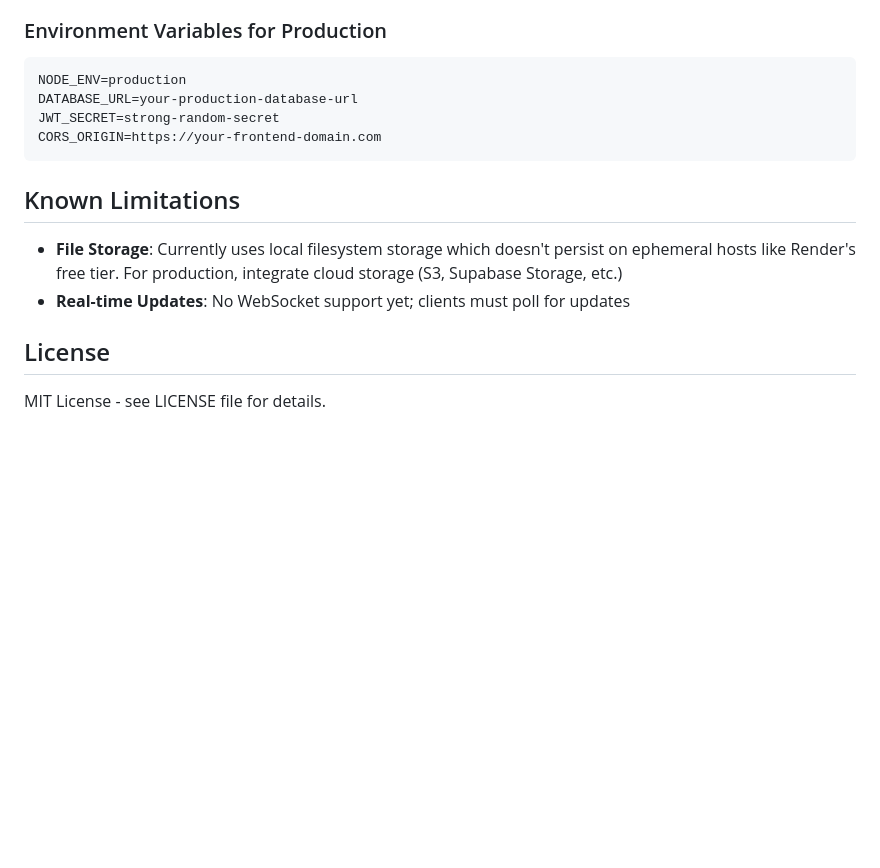
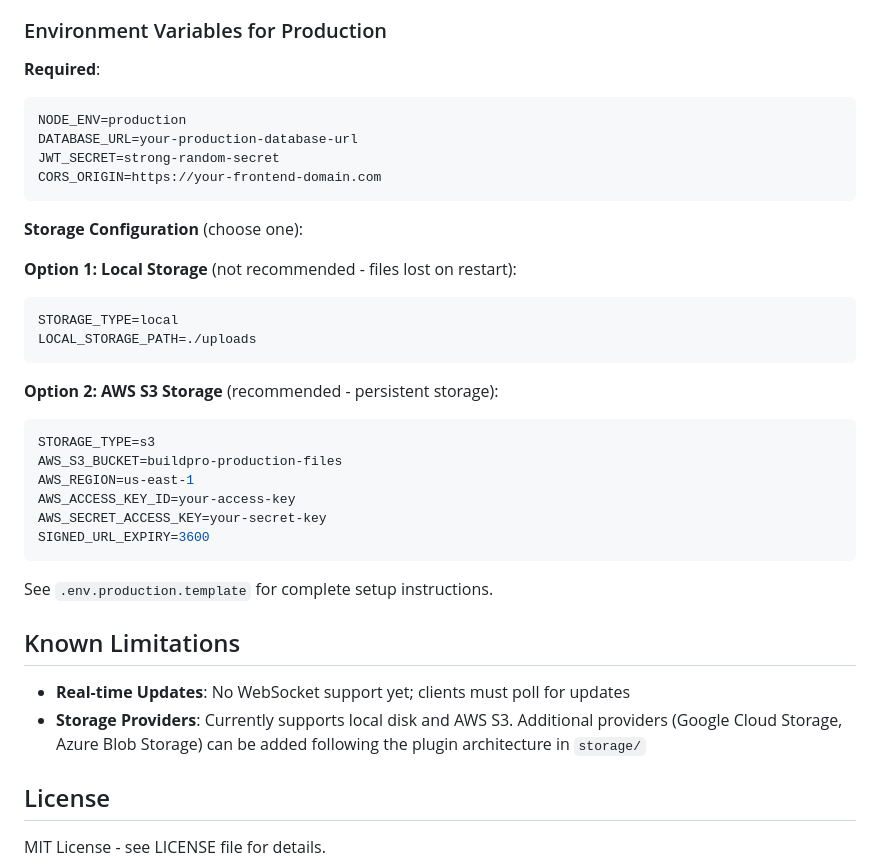
Before and after one commit to amrishkapoor-tt/buildpro-backend, a Markdown page: README.md, the part around one of its changes. GitHub-like rendering; blank space fills up the shorter version.

````diff
--- a/README.md
+++ b/README.md
@@ -237,6 +338,7 @@ Please use GitHub Issues to report bugs or request features. Include:
 
 ### Environment Variables for Production
 
+**Required**:
 ```env
 NODE_ENV=production
 DATABASE_URL=your-production-database-url
@@ -244,10 +346,30 @@ JWT_SECRET=strong-random-secret
 CORS_ORIGIN=https://your-frontend-domain.com
 ```
 
+**Storage Configuration** (choose one):
+
+**Option 1: Local Storage** (not recommended - files lost on restart):
+```env
+STORAGE_TYPE=local
+LOCAL_STORAGE_PATH=./uploads
+```
+
+**Option 2: AWS S3 Storage** (recommended - persistent storage):
+```env
+STORAGE_TYPE=s3
+AWS_S3_BUCKET=buildpro-production-files
+AWS_REGION=us-east-1
+AWS_ACCESS_KEY_ID=your-access-key
+AWS_SECRET_ACCESS_KEY=your-secret-key
+SIGNED_URL_EXPIRY=3600
+```
+
+See `.env.production.template` for complete setup instructions.
+
 ## Known Limitations
 
-- **File Storage**: Currently uses local filesystem storage which doesn't persist on ephemeral hosts like Render's free tier. For production, integrate cloud storage (S3, Supabase Storage, etc.)
 - **Real-time Updates**: No WebSocket support yet; clients must poll for updates
+- **Storage Providers**: Currently supports local disk and AWS S3. Additional providers (Google Cloud Storage, Azure Blob Storage) can be added following the plugin architecture in `storage/`
 
 ## License
 
````
Also changed, not shown: other parts of README.md (+108 -7 lines).
